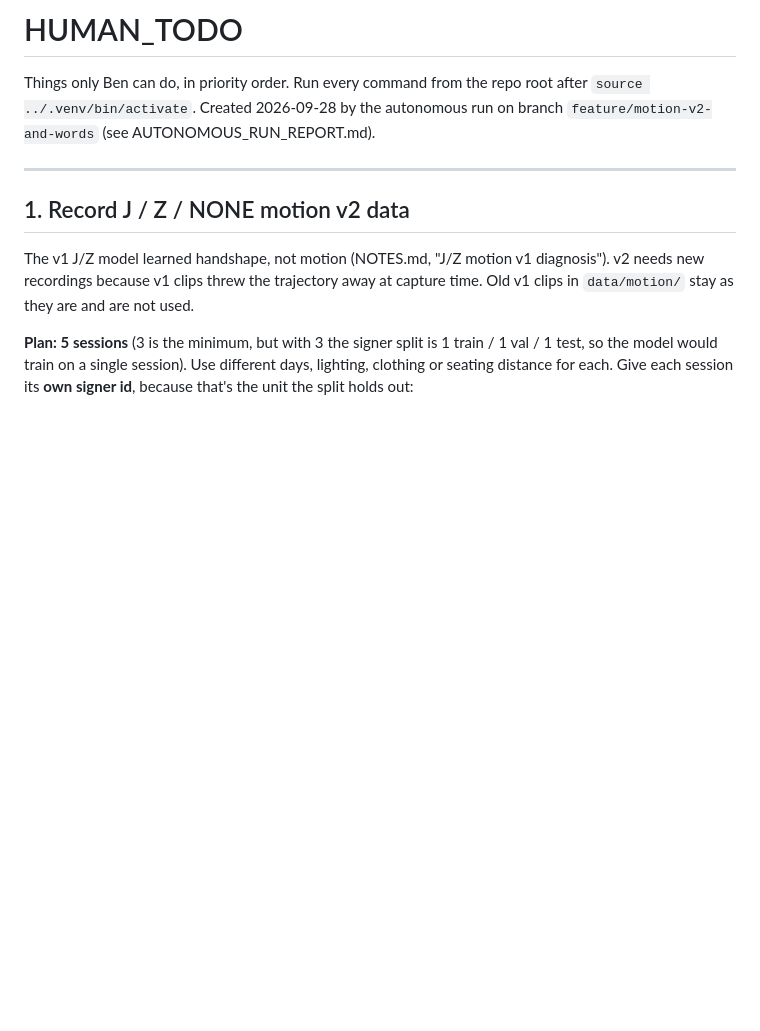
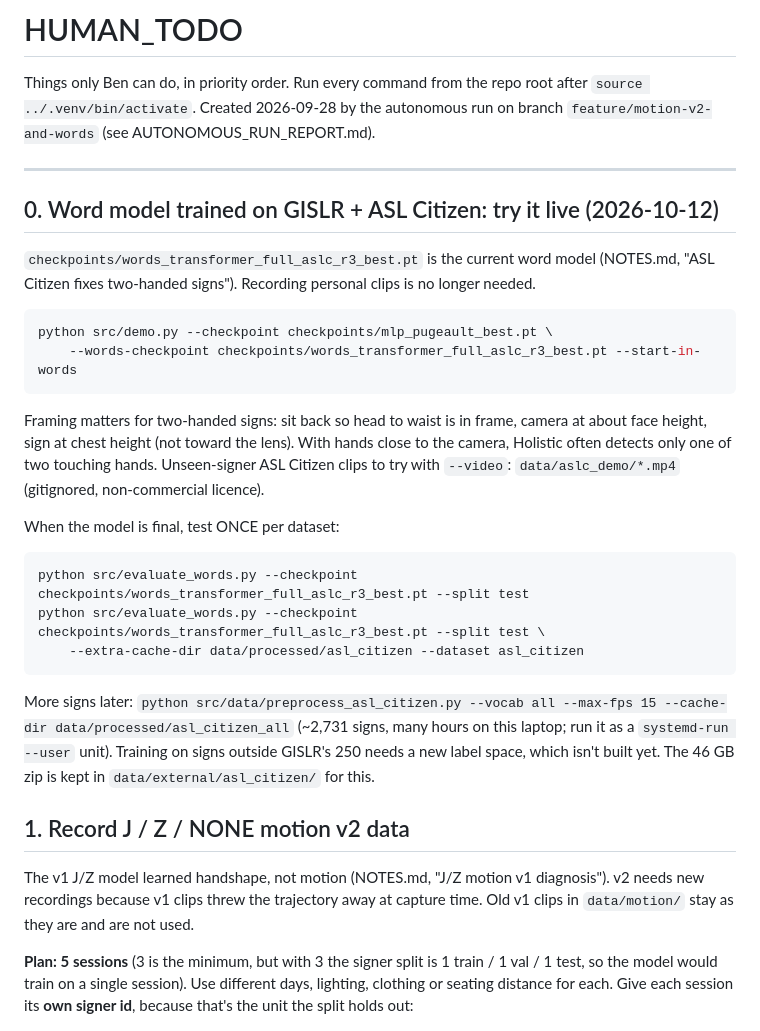
Before and after one commit to benparrack/asl-recognition, a Markdown page: HUMAN_TODO.md, the part around the change. GitHub-like rendering; blank space fills up the shorter version.

Commit message:
Notes and TODO: ASL Citizen tuning sweep, live two-hand diagnosis, demo commands
Co-Authored-By: Claude Opus 5.5 <noreply@anthropic.com>

````diff
--- a/HUMAN_TODO.md
+++ b/HUMAN_TODO.md
@@ -5,6 +5,37 @@ after `source ../.venv/bin/activate`. Created 2026-09-28 by the autonomous run o
 branch `feature/motion-v2-and-words` (see AUTONOMOUS_RUN_REPORT.md).
 
 ---
+
+## 0. Word model trained on GISLR + ASL Citizen: try it live (2026-10-12)
+
+`checkpoints/words_transformer_full_aslc_r3_best.pt` is the current word model
+(NOTES.md, "ASL Citizen fixes two-handed signs"). Recording personal clips is no
+longer needed.
+
+```bash
+python src/demo.py --checkpoint checkpoints/mlp_pugeault_best.pt \
+    --words-checkpoint checkpoints/words_transformer_full_aslc_r3_best.pt --start-in-words
+```
+
+Framing matters for two-handed signs: sit back so head to waist is in frame,
+camera at about face height, sign at chest height (not toward the lens). With
+hands close to the camera, Holistic often detects only one of two touching hands.
+Unseen-signer ASL Citizen clips to try with `--video`: `data/aslc_demo/*.mp4`
+(gitignored, non-commercial licence).
+
+When the model is final, test ONCE per dataset:
+
+```bash
+python src/evaluate_words.py --checkpoint checkpoints/words_transformer_full_aslc_r3_best.pt --split test
+python src/evaluate_words.py --checkpoint checkpoints/words_transformer_full_aslc_r3_best.pt --split test \
+    --extra-cache-dir data/processed/asl_citizen --dataset asl_citizen
+```
+
+More signs later: `python src/data/preprocess_asl_citizen.py --vocab all --max-fps 15
+--cache-dir data/processed/asl_citizen_all` (~2,731 signs, many hours on this
+laptop; run it as a `systemd-run --user` unit). Training on signs outside
+GISLR's 250 needs a new label space, which isn't built yet. The 46 GB zip is
+kept in `data/external/asl_citizen/` for this.
 
 ## 1. Record J / Z / NONE motion v2 data
 
````
Also changed, not shown: NOTES.md (+26 -0 lines).
